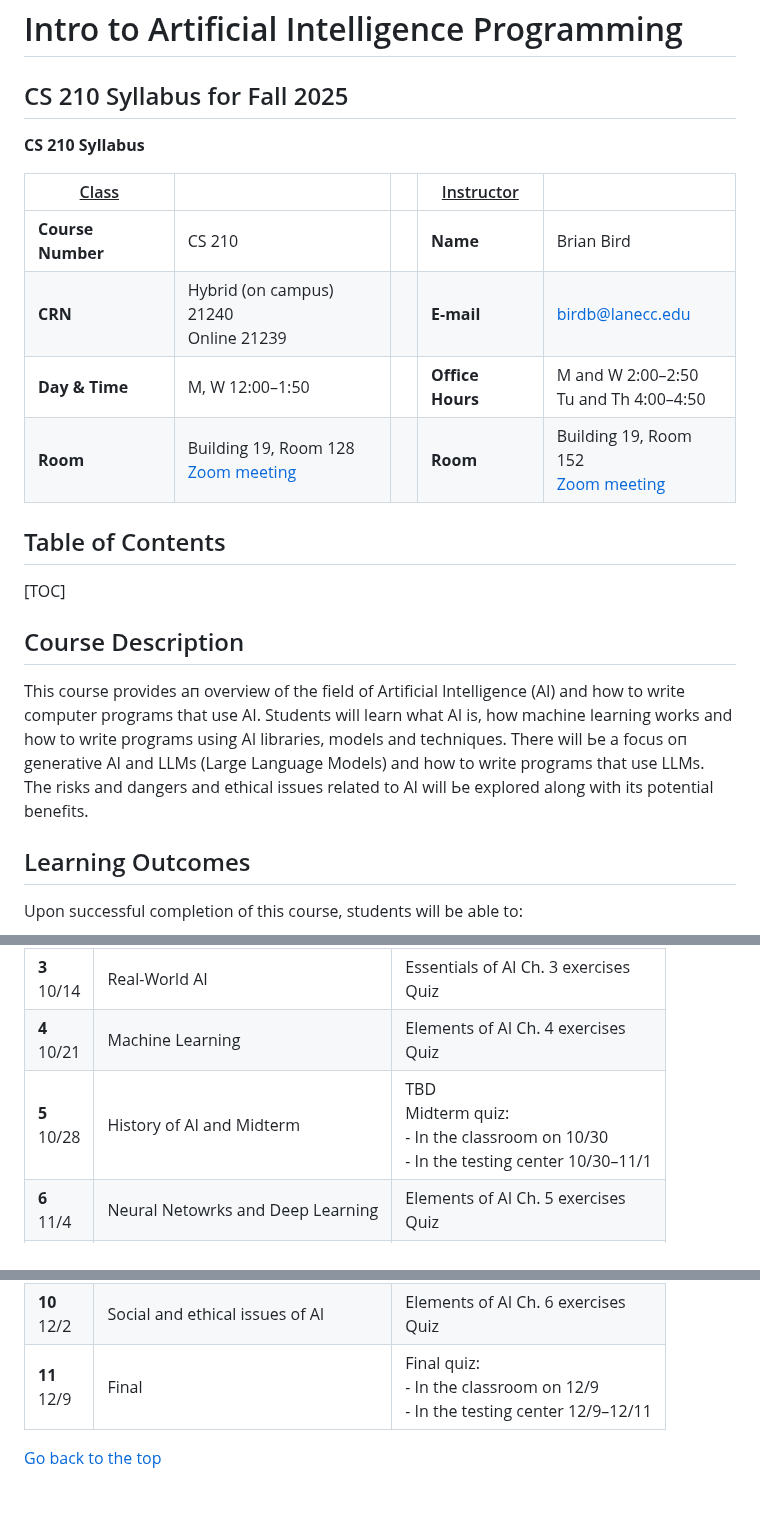
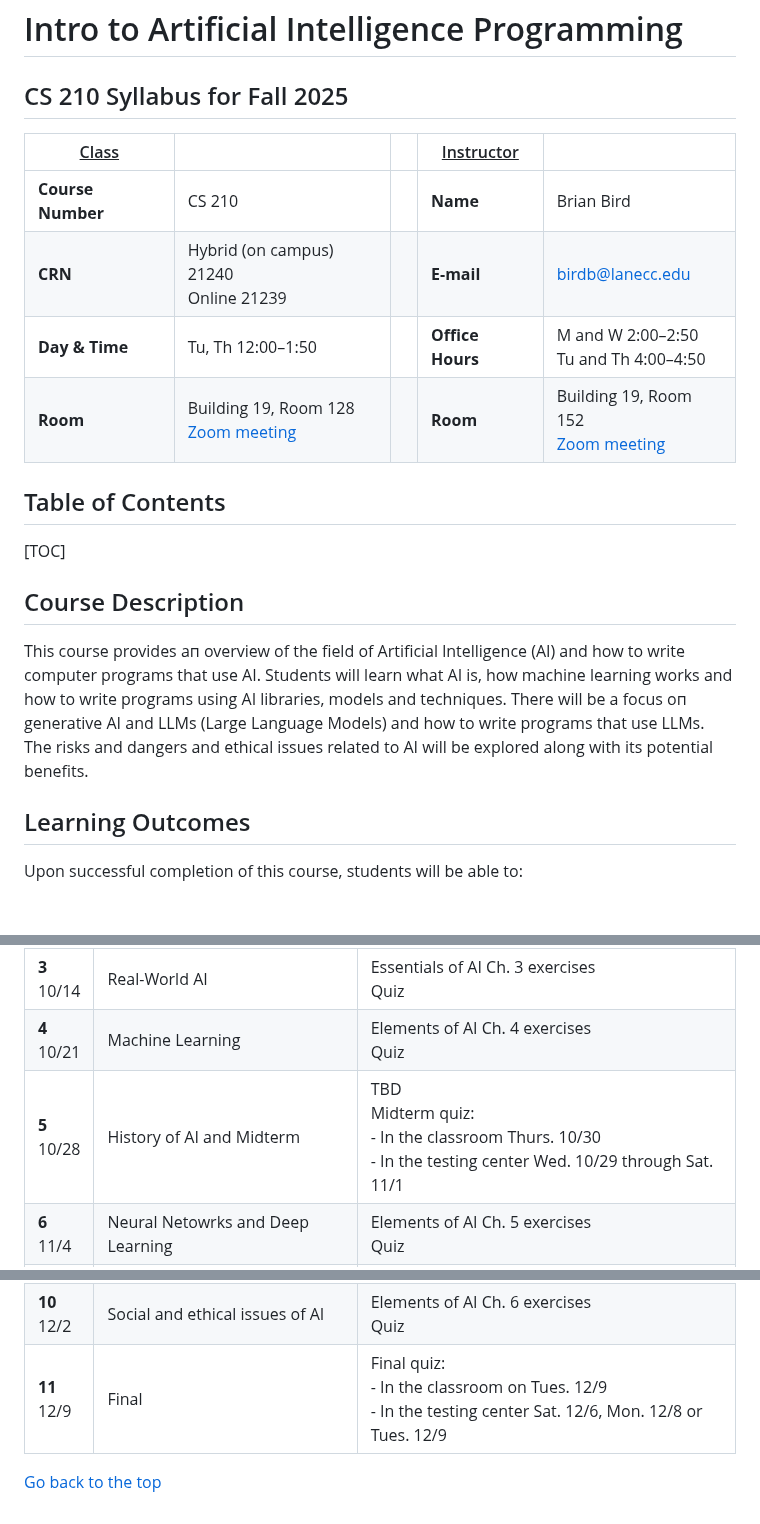
Before and after one commit to LCC-CIT/CS210-CourseMaterials, a Markdown page: CS210_Syllabus.md, 3 parts joined by grey strips. GitHub-like rendering; blank space fills up the shorter version.

Commit message:
More edits to the syllabus

```diff
--- a/CS210_Syllabus.md
+++ b/CS210_Syllabus.md
@@ -1,16 +1,12 @@
 <h1>Intro to Artificial Intelligence Programming</h1>
 
 <h2>CS 210 Syllabus for Fall 2025</h2>
-
-
-
-**CS 210 Syllabus**
 
 | <u>Class</u>      |                                                              |      | <u>Instructor</u> |                                                              |
 | ----------------- | ------------------------------------------------------------ | ---- | ----------------- | ------------------------------------------------------------ |
 | **Course Number** | CS 210                                                       |      | **Name**          | Brian Bird                                                   |
 | **CRN**           | Hybrid (on campus) 21240<br />Online 21239                   |      | **E-mail**        | [birdb@lanecc.edu](mailto:birdb@lanecc.edu)                  |
-| **Day & Time**    | M, W 12:00&ndash;1:50                                        |      | **Office Hours**  | M and W 2:00&ndash;2:50<br />Tu and Th 4:00&ndash;4:50       |
+| **Day & Time**    | Tu, Th 12:00&ndash;1:50                                      |      | **Office Hours**  | M and W 2:00&ndash;2:50<br />Tu and Th 4:00&ndash;4:50       |
 | **Room**          | Building 19, Room 128<br />[Zoom meeting](https://lanecc.zoom.us/j/96913931254) |      | **Room**          | Building 19, Room 152<br />[Zoom meeting](https://lanecc.zoom.us/j/8982554800) |
 
 <h2>Table of Contents</h2>
@@ -19,7 +15,7 @@
 
 ## Course Description
 
-This course provides ап overview of the field of Artificial lntelligence (AI) and how to write computer programs that use AI. Students will learn what AI is, how machine learning works and how to write programs using AI libraries, models and techniques. There will Ье а focus оп generative AI and LLMs (Large Language Models) and how to write programs that use LLMs. The risks and dangers and ethical issues related to AI will Ье explored along with its potential benefits.
+This course provides ап overview of the field of Artificial lntelligence (AI) and how to write computer programs that use AI. Students will learn what AI is, how machine learning works and how to write programs using AI libraries, models and techniques. There will bе а focus оп generative AI and LLMs (Large Language Models) and how to write programs that use LLMs. The risks and dangers and ethical issues related to AI will bе explored along with its potential benefits.
 
 ## Learning Outcomes
 
@@ -212,12 +208,12 @@ View [academic calendars](https://www.lanecc.edu/calendars/academic-calendar) on
 | **2**<br />10/7  | AI Problem Solving                      | Essentials of AI Ch. 2 exercises<br />Project: Applications of AI<br />Quiz |
 | **3**<br />10/14 | Real-World AI                           | Essentials of AI Ch. 3 exercises<br />Quiz                   |
 | **4**<br />10/21 | Machine Learning                        | Elements of AI Ch. 4 exercises<br />Quiz                     |
-| **5**<br />10/28 | History of AI and Midterm               | TBD<br />Midterm quiz:<br />- In the classroom on 10/30<br />- In the testing center 10/30&ndash;11/1 |
+| **5**<br />10/28 | History of AI and Midterm               | TBD<br />Midterm quiz:<br />- In the classroom Thurs. 10/30<br />- In the testing center Wed. 10/29 through Sat. 11/1 |
 | **6**<br />11/4  | Neural Netowrks and Deep Learning       | Elements of AI Ch. 5 exercises<br />Quiz                     |
 | **7**<br />11/11 | Generative AI                           | TBD<br />Quiz                                                |
 | **8**<br />11/18 | Prompt engineering                      | TBD<br />Project: prompt engineering<br />Quiz               |
 | **9**<br />11/25 | Custom GPT chatbots                     | TBD<br />Project: Custom chat-bot<br />Quiz                  |
 | **10**<br />12/2 | Social and ethical issues of AI         | Elements of AI Ch. 6 exercises<br />Quiz                     |
-| **11**<br />12/9 | Final                                   | Final quiz:<br />- In the classroom on 12/9<br />- In the testing center 12/9&ndash;12/11 |
+| **11**<br />12/9 | Final                                   | Final quiz:<br />- In the classroom on Tues. 12/9<br />- In the testing center Sat. 12/6, Mon. 12/8 or Tues. 12/9 |
 
 <a href="#top">Go back to the top</a>
```
